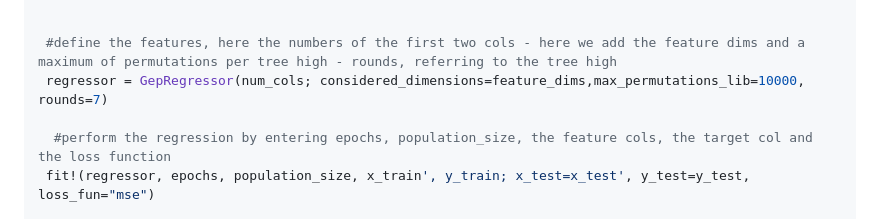
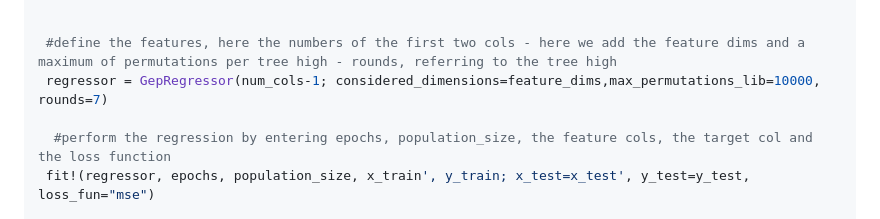
Before and after one commit to maxreiss123/GeneExpressionProgramming.jl, a Markdown page: README.md, the part around the change. Drawn GitHub-style.

Commit message:
Update README.md
Fix typo

```diff
--- a/README.md
+++ b/README.md
@@ -75,7 +75,7 @@ The repository contains the implementation of the Gene Expression Programming [1
 
 
   #define the features, here the numbers of the first two cols - here we add the feature dims and a maximum of permutations per tree high - rounds, referring to the tree high
-  regressor = GepRegressor(num_cols; considered_dimensions=feature_dims,max_permutations_lib=10000, rounds=7)
+  regressor = GepRegressor(num_cols-1; considered_dimensions=feature_dims,max_permutations_lib=10000, rounds=7)
 
    #perform the regression by entering epochs, population_size, the feature cols, the target col and the loss function
   fit!(regressor, epochs, population_size, x_train', y_train; x_test=x_test', y_test=y_test, loss_fun="mse")
```
